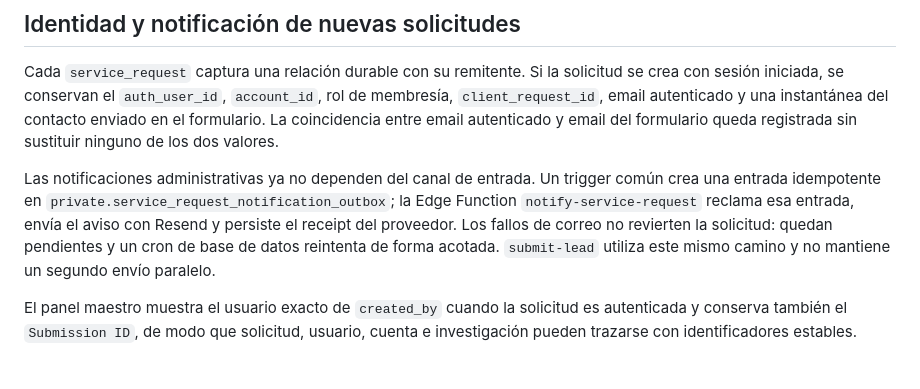
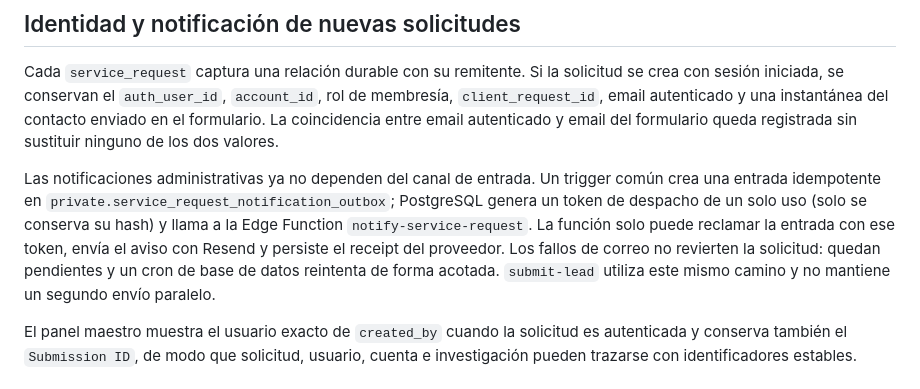
Before and after one commit to framanca/induradarweb, a Markdown page: README.md, the part around the change. Rendered like a GitHub page.

Commit message:
Document one-time notification dispatch token

```diff
--- a/README.md
+++ b/README.md
@@ -56,12 +56,13 @@ dos valores.
 
 Las notificaciones administrativas ya no dependen del canal de entrada. Un
 trigger común crea una entrada idempotente en
-`private.service_request_notification_outbox`; la Edge Function
-`notify-service-request` reclama esa entrada, envía el aviso con Resend y
-persiste el receipt del proveedor. Los fallos de correo no revierten la
-solicitud: quedan pendientes y un cron de base de datos reintenta de forma
-acotada. `submit-lead` utiliza este mismo camino y no mantiene un segundo
-envío paralelo.
+`private.service_request_notification_outbox`; PostgreSQL genera un token de
+despacho de un solo uso (solo se conserva su hash) y llama a la Edge Function
+`notify-service-request`. La función solo puede reclamar la entrada con ese
+token, envía el aviso con Resend y persiste el receipt del proveedor. Los fallos
+de correo no revierten la solicitud: quedan pendientes y un cron de base de
+datos reintenta de forma acotada. `submit-lead` utiliza este mismo camino y no
+mantiene un segundo envío paralelo.
 
 El panel maestro muestra el usuario exacto de `created_by` cuando la solicitud
 es autenticada y conserva también el `Submission ID`, de modo que solicitud,
```
